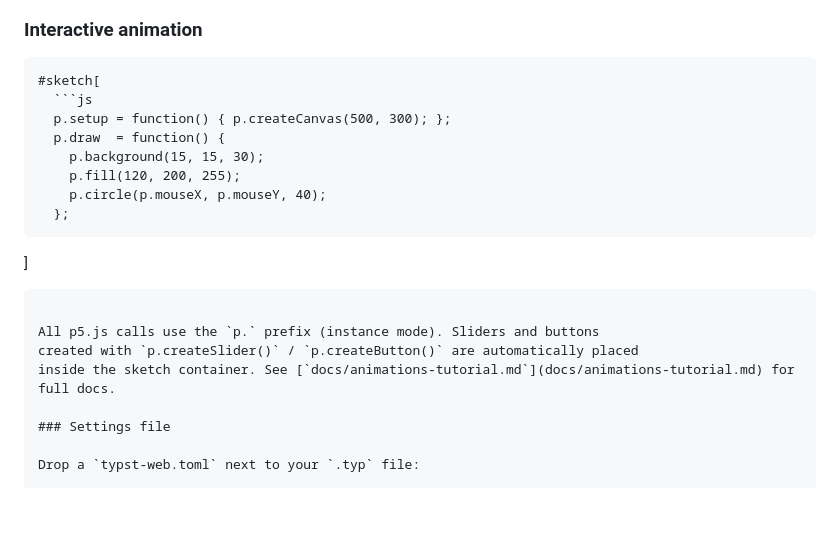
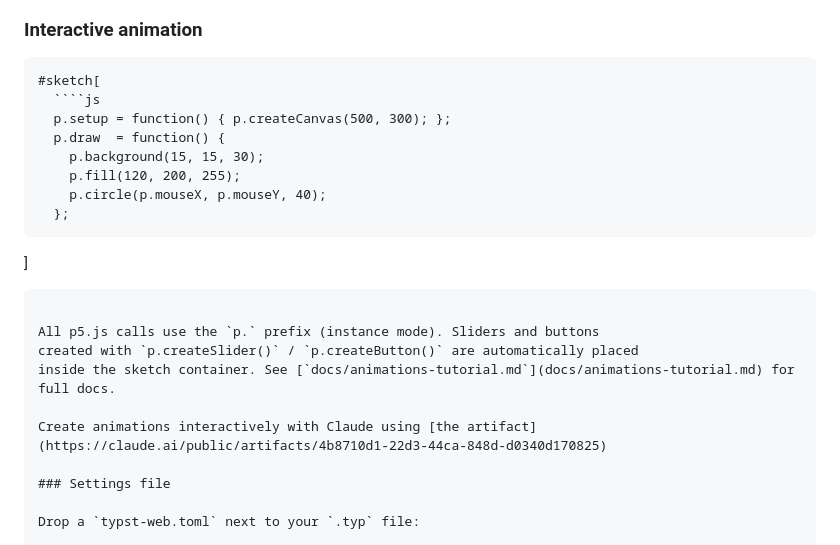
Before and after one commit to DobbiKov/typst2web, a Markdown page: README.md, the part around the change. Rendered like a GitHub page; blank space fills up the shorter version.

Commit message:
docs: added info about artifact for creating animations to readme

`````diff
--- a/README.md
+++ b/README.md
@@ -58,20 +58,22 @@ $ overline(X) approx cal(N)(mu, sigma^2 / n) . $
 
 ```typst
 #sketch[
-  ```js
+  ````js
   p.setup = function() { p.createCanvas(500, 300); };
   p.draw  = function() {
     p.background(15, 15, 30);
     p.fill(120, 200, 255);
     p.circle(p.mouseX, p.mouseY, 40);
   };
-  ```
+  ````
 ]
 ```
 
 All p5.js calls use the `p.` prefix (instance mode). Sliders and buttons
 created with `p.createSlider()` / `p.createButton()` are automatically placed
 inside the sketch container. See [`docs/animations-tutorial.md`](docs/animations-tutorial.md) for full docs.
+
+Create animations interactively with Claude using [the artifact](https://claude.ai/public/artifacts/4b8710d1-22d3-44ca-848d-d0340d170825)
 
 ### Settings file
 
`````
